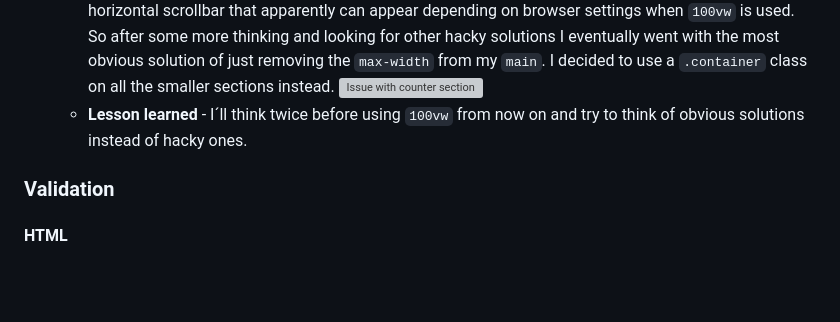
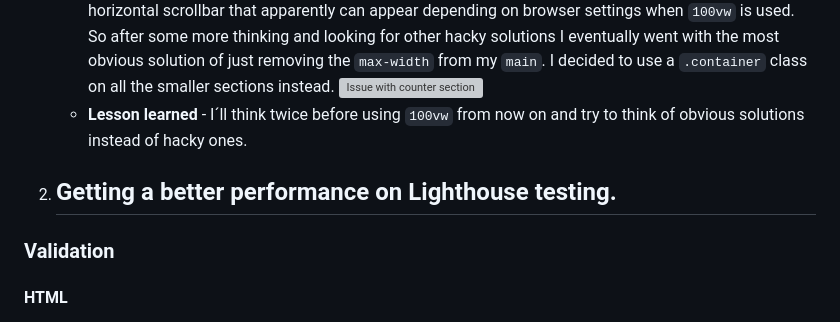
Before and after one commit to Julia-Wagner/furry-friends, a Markdown page: README.md, the part around the change. Rendered like a GitHub page; blank space fills up the shorter version; grey boxes are pictures that could not be loaded.

```diff
--- a/README.md
+++ b/README.md
@@ -178,6 +178,8 @@ While coding some issues kept me thinking for longer than others. Below is a lis
     I then noticed a horizontal scrollbar that apparently can appear depending on browser settings when `100vw` is used. So after some more thinking and looking for other hacky solutions I eventually went with the most obvious solution of just removing the `max-width` from my `main`. I decided to use a `.container` class on all the smaller sections instead.
     ![Issue with counter section](assets/docs/screenshots/issue_counter_fixed.png)
     - **Lesson learned** - I´ll think twice before using `100vw` from now on and try to think of obvious solutions instead of hacky ones.
+2. Getting a better performance on Lighthouse testing.
+    -
 
 ### **Validation**
 #### **HTML**
```
Also changed, not shown: assets/images/icons8_menu.png, 5 other files.
